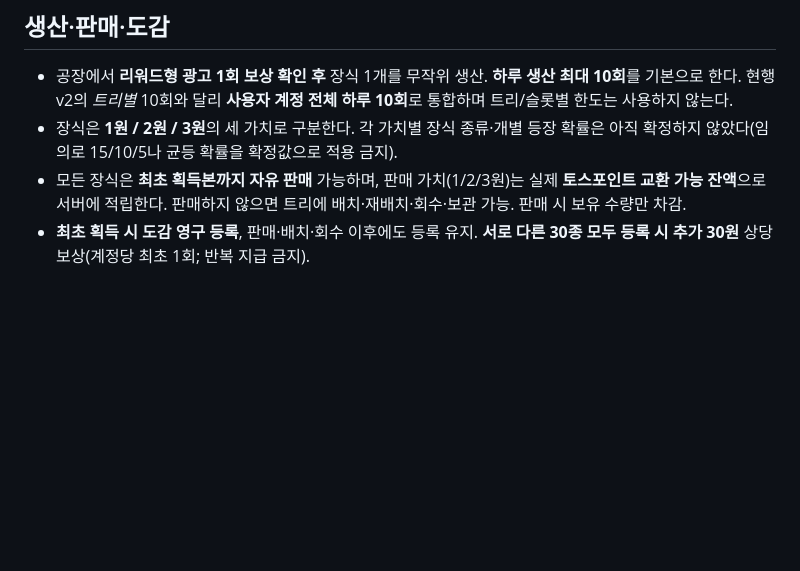
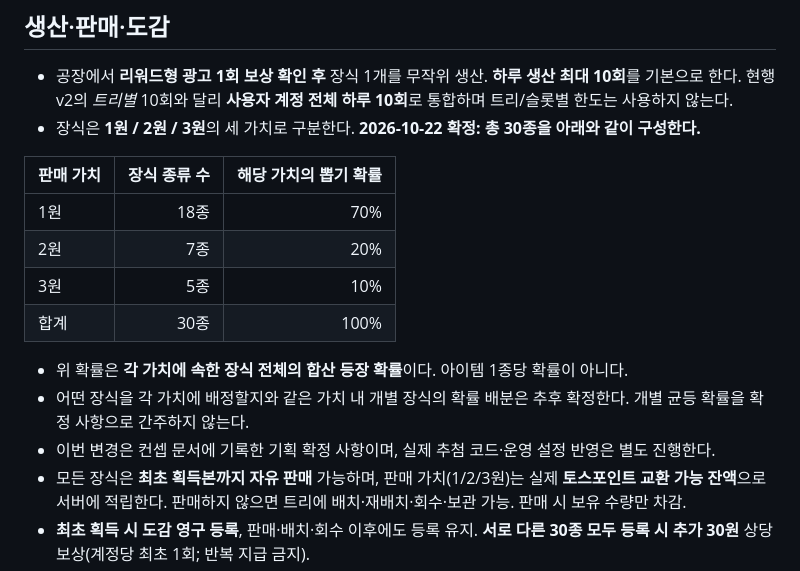
Before and after one commit to 9barcode/Christmas-tree, a Markdown page: docs/bm-v3-factory-collection.md, the part around the change. Rendered like a GitHub page; blank space fills up the shorter version.

Commit message:
docs: define decoration counts and draw probabilities by value

```diff
--- a/docs/bm-v3-factory-collection.md
+++ b/docs/bm-v3-factory-collection.md
@@ -12,7 +12,18 @@
 
 ## 생산·판매·도감
 - 공장에서 **리워드형 광고 1회 보상 확인 후** 장식 1개를 무작위 생산. **하루 생산 최대 10회**를 기본으로 한다. 현행 v2의 *트리별* 10회와 달리 **사용자 계정 전체 하루 10회**로 통합하며 트리/슬롯별 한도는 사용하지 않는다.
-- 장식은 **1원 / 2원 / 3원**의 세 가치로 구분한다. 각 가치별 장식 종류·개별 등장 확률은 아직 확정하지 않았다(임의로 15/10/5나 균등 확률을 확정값으로 적용 금지).
+- 장식은 **1원 / 2원 / 3원**의 세 가치로 구분한다. **2026-10-22 확정: 총 30종을 아래와 같이 구성한다.**
+
+| 판매 가치 | 장식 종류 수 | 해당 가치의 뽑기 확률 |
+| --- | ---: | ---: |
+| 1원 | 18종 | 70% |
+| 2원 | 7종 | 20% |
+| 3원 | 5종 | 10% |
+| 합계 | 30종 | 100% |
+
+- 위 확률은 **각 가치에 속한 장식 전체의 합산 등장 확률**이다. 아이템 1종당 확률이 아니다.
+- 어떤 장식을 각 가치에 배정할지와 같은 가치 내 개별 장식의 확률 배분은 추후 확정한다. 개별 균등 확률을 확정 사항으로 간주하지 않는다.
+- 이번 변경은 컨셉 문서에 기록한 기획 확정 사항이며, 실제 추첨 코드·운영 설정 반영은 별도 진행한다.
 - 모든 장식은 **최초 획득본까지 자유 판매** 가능하며, 판매 가치(1/2/3원)는 실제 **토스포인트 교환 가능 잔액**으로 서버에 적립한다. 판매하지 않으면 트리에 배치·재배치·회수·보관 가능. 판매 시 보유 수량만 차감.
 - **최초 획득 시 도감 영구 등록**, 판매·배치·회수 이후에도 등록 유지. **서로 다른 30종 모두 등록 시 추가 30원** 상당 보상(계정당 최초 1회; 반복 지급 금지).
 - 출석/결석과 기존 '트리 하나에 30개 부착하면 30원' 방식은 신규 BM에서 사용하지 않는다. 모든 장식의 보유량·도감·판매 원장과 프로모션 지급 상태는 구분해 보관한다.
```
